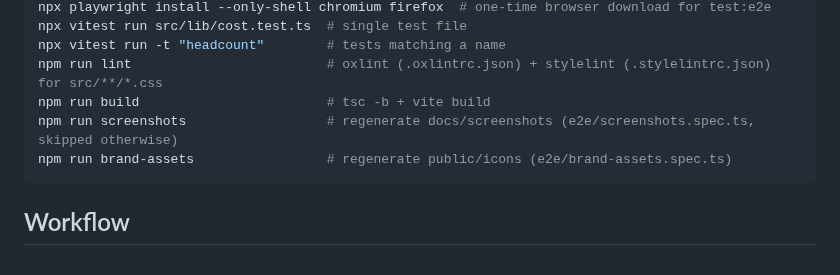
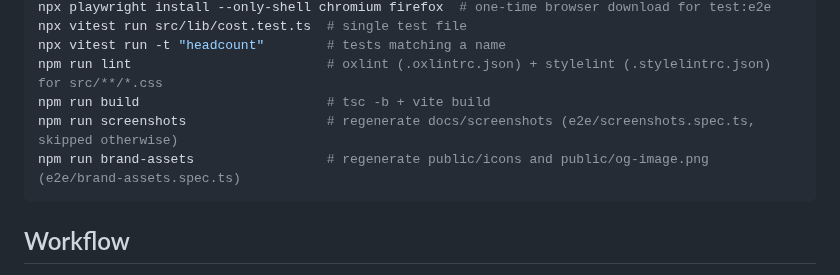
Before and after one commit to UBONGFX/burn-rate-meter, a Markdown page: CLAUDE.md, the part around the change. GitHub-like rendering.

````diff
--- a/CLAUDE.md
+++ b/CLAUDE.md
@@ -15,7 +15,7 @@ npx vitest run -t "headcount"        # tests matching a name
 npm run lint                         # oxlint (.oxlintrc.json) + stylelint (.stylelintrc.json) for src/**/*.css
 npm run build                        # tsc -b + vite build
 npm run screenshots                  # regenerate docs/screenshots (e2e/screenshots.spec.ts, skipped otherwise)
-npm run brand-assets                 # regenerate public/icons (e2e/brand-assets.spec.ts)
+npm run brand-assets                 # regenerate public/icons and public/og-image.png (e2e/brand-assets.spec.ts)
 ```
 
 ## Workflow
````
Also changed, not shown: CHANGELOG.md (+4 -0 lines), README.md (+1 -1 lines), public/og-image.png (added), 5 other files.
